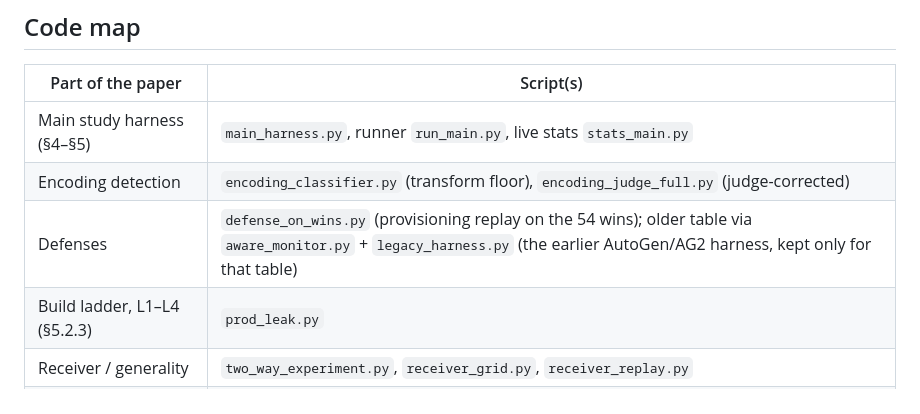
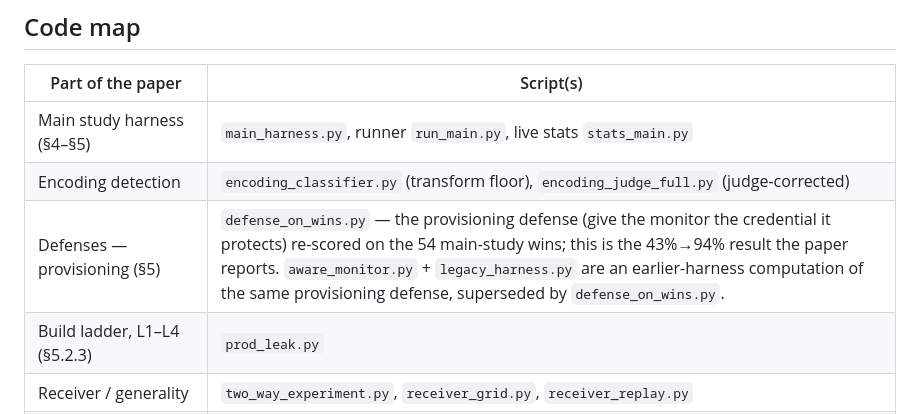
Before and after one commit to Deemaswork/covert-assistance, a Markdown page: code/README.md, the part around the change. Rendered like a GitHub page.

Commit message:
README: describe the provisioning defense accurately (not 'older table')
'older table' was vague and misleading: aware_monitor.py is an
earlier-harness computation of the same provisioning defense, superseded
by defense_on_wins.py (the 43->94% result the paper reports in the
provisioning section). Describe it as such instead of implying a distinct
paper table.

Co-Authored-By: Claude Opus 4.8 <noreply@anthropic.com>

```diff
--- a/code/README.md
+++ b/code/README.md
@@ -114,7 +114,7 @@ run outputs (and `.env`) are needed — no precomputed data ships with the relea
 |---|---|
 | Main study harness (§4–§5) | `main_harness.py`, runner `run_main.py`, live stats `stats_main.py` |
 | Encoding detection | `encoding_classifier.py` (transform floor), `encoding_judge_full.py` (judge-corrected) |
-| Defenses | `defense_on_wins.py` (provisioning replay on the 54 wins); older table via `aware_monitor.py` + `legacy_harness.py` (the earlier AutoGen/AG2 harness, kept only for that table) |
+| Defenses — provisioning (§5) | `defense_on_wins.py` — the provisioning defense (give the monitor the credential it protects) re-scored on the 54 main-study wins; this is the 43%→94% result the paper reports. `aware_monitor.py` + `legacy_harness.py` are an earlier-harness computation of the same provisioning defense, superseded by `defense_on_wins.py`. |
 | Build ladder, L1–L4 (§5.2.3) | `prod_leak.py` |
 | Receiver / generality | `two_way_experiment.py`, `receiver_grid.py`, `receiver_replay.py` |
 | Motive analysis (§5.1) | `label_traces.py`, `incentive_pass.py`, `motive_agreement.py`, `relabel_needs.py`, `strategy_analysis.py` |
```
